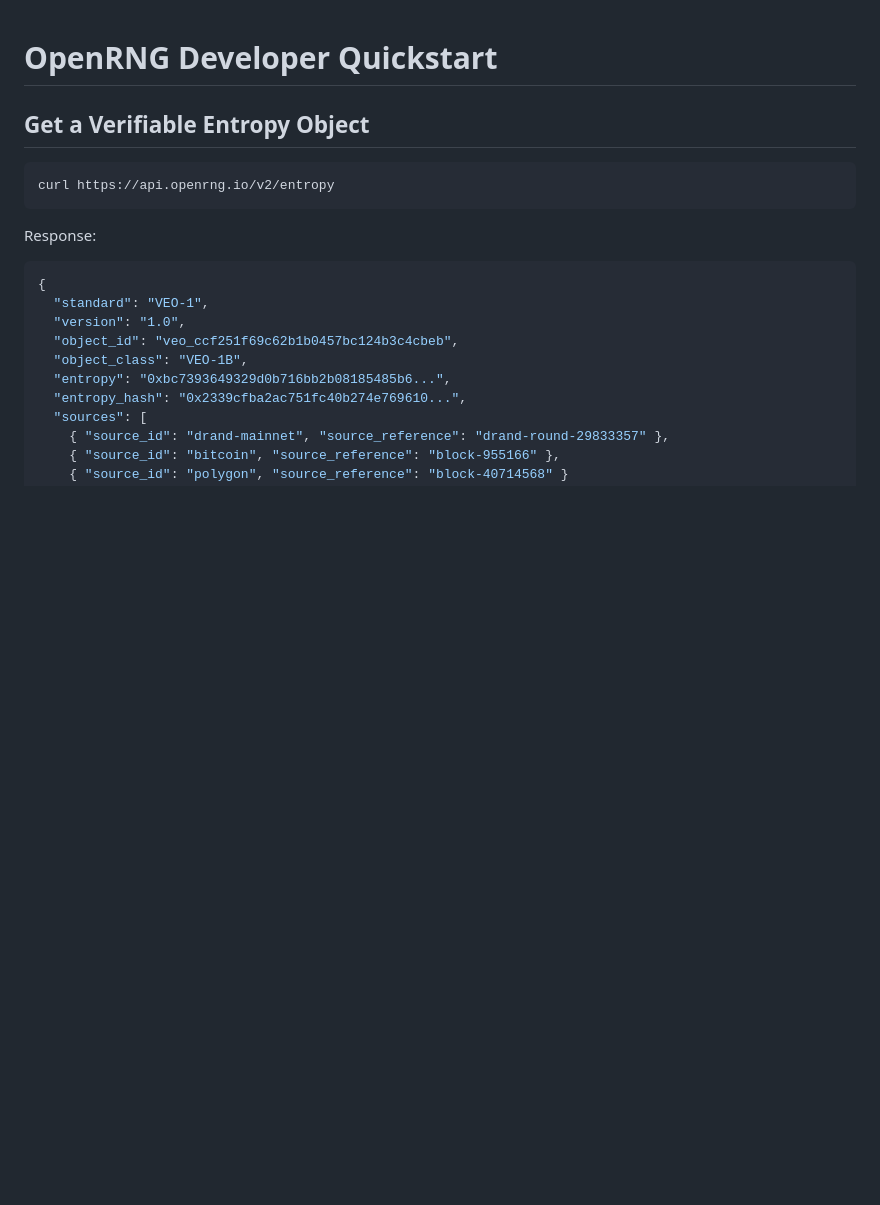
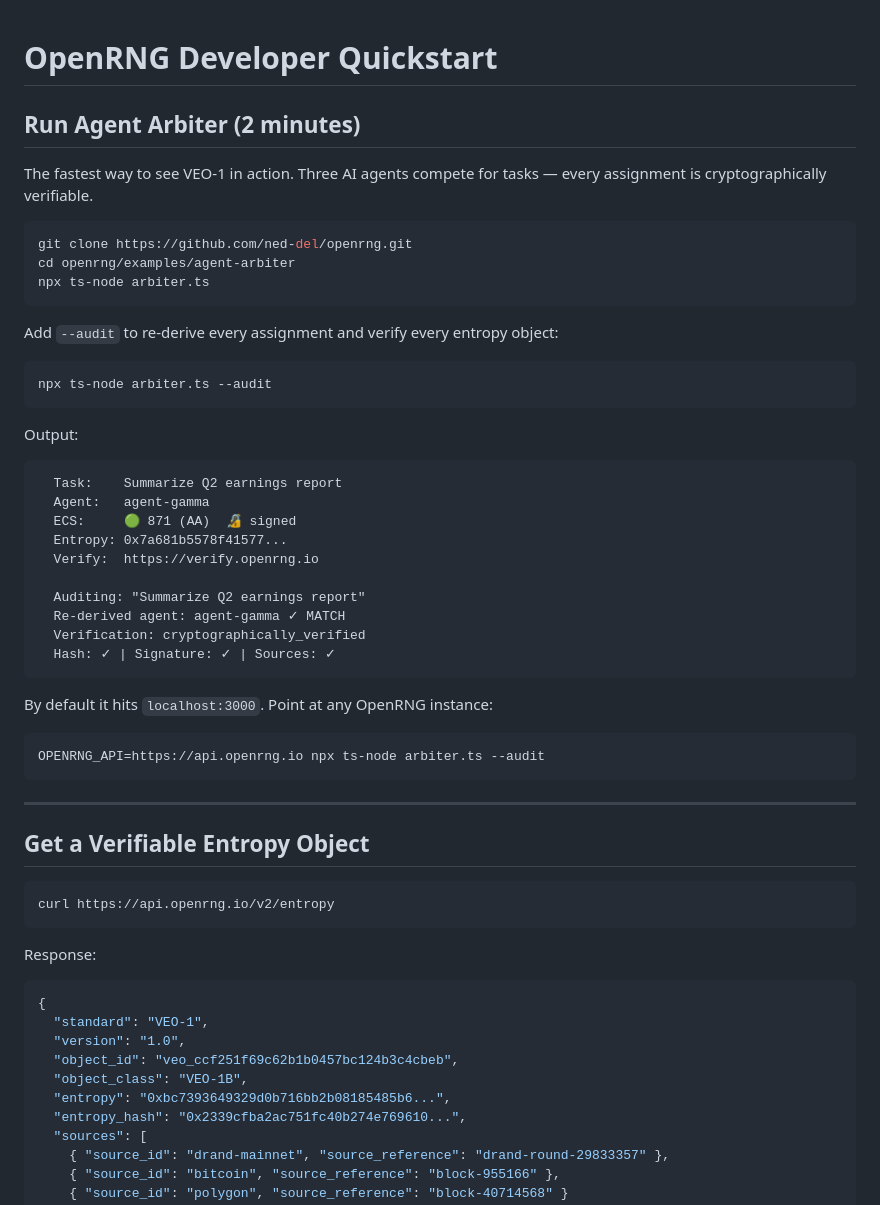
Before and after one commit to ned-del/openrng, a Markdown page: docs/dev/Quickstart.md, the part around the change. GitHub-like rendering; blank space fills up the shorter version.

````diff
--- a/docs/dev/Quickstart.md
+++ b/docs/dev/Quickstart.md
@@ -1,4 +1,43 @@
 # OpenRNG Developer Quickstart
+
+## Run Agent Arbiter (2 minutes)
+
+The fastest way to see VEO-1 in action. Three AI agents compete for tasks — every assignment is cryptographically verifiable.
+
+```bash
+git clone https://github.com/ned-del/openrng.git
+cd openrng/examples/agent-arbiter
+npx ts-node arbiter.ts
+```
+
+Add `--audit` to re-derive every assignment and verify every entropy object:
+
+```bash
+npx ts-node arbiter.ts --audit
+```
+
+Output:
+
+```
+  Task:    Summarize Q2 earnings report
+  Agent:   agent-gamma
+  ECS:     🟢 871 (AA)  🔏 signed
+  Entropy: 0x7a681b5578f41577...
+  Verify:  https://verify.openrng.io
+
+  Auditing: "Summarize Q2 earnings report"
+  Re-derived agent: agent-gamma ✓ MATCH
+  Verification: cryptographically_verified
+  Hash: ✓ | Signature: ✓ | Sources: ✓
+```
+
+By default it hits `localhost:3000`. Point at any OpenRNG instance:
+
+```bash
+OPENRNG_API=https://api.openrng.io npx ts-node arbiter.ts --audit
+```
+
+---
 
 ## Get a Verifiable Entropy Object
 
````
Also changed, not shown: README.md (+34 -0 lines), docs/network/LaunchPosts.md (added, +135 -0 lines).
